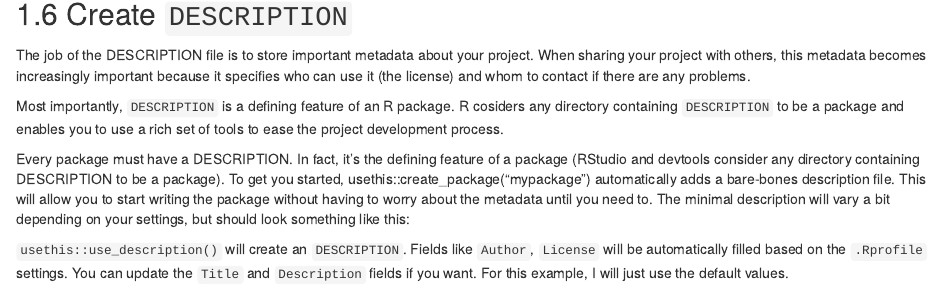
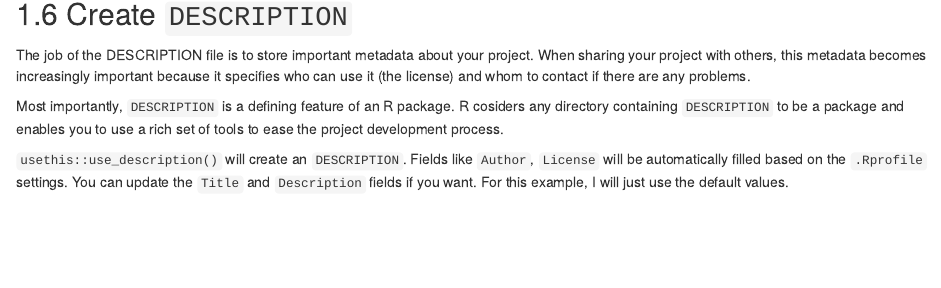
Before and after one commit to hongyuanjia/reprod-bes, an R Markdown document (docs/02-project.Rmd): the page in a window 1100 px wide, from 2730 px down. Rendered offline with R 4.5, knitr and Pandoc, with nearby package versions; drawn as R Markdown's standard HTML page in place of the format the file asks for; some code elsewhere in the file could not run offline.

Commit message:
Clean description on DESCRIPTION

```diff
--- a/docs/02-project.Rmd
+++ b/docs/02-project.Rmd
@@ -245,14 +245,6 @@ Most importantly, `DESCRIPTION` is a defining feature of an R package. R
 cosiders any directory containing `DESCRIPTION` to be a package and enables you
 to use a rich set of tools to ease the project development process.
 
-Every package must have a DESCRIPTION. In fact, it’s the defining feature of a
-package (RStudio and devtools consider any directory containing DESCRIPTION to
-be a package). To get you started, usethis::create_package("mypackage")
-automatically adds a bare-bones description file. This will allow you to start
-writing the package without having to worry about the metadata until you need
-to. The minimal description will vary a bit depending on your settings, but
-should look something like this:
-
 `usethis::use_description()` will create an `DESCRIPTION`. Fields like `Author`,
 `License` will be automatically filled based on the `.Rprofile` settings.
 You can update the `Title` and `Description` fields if you want. For this
```
